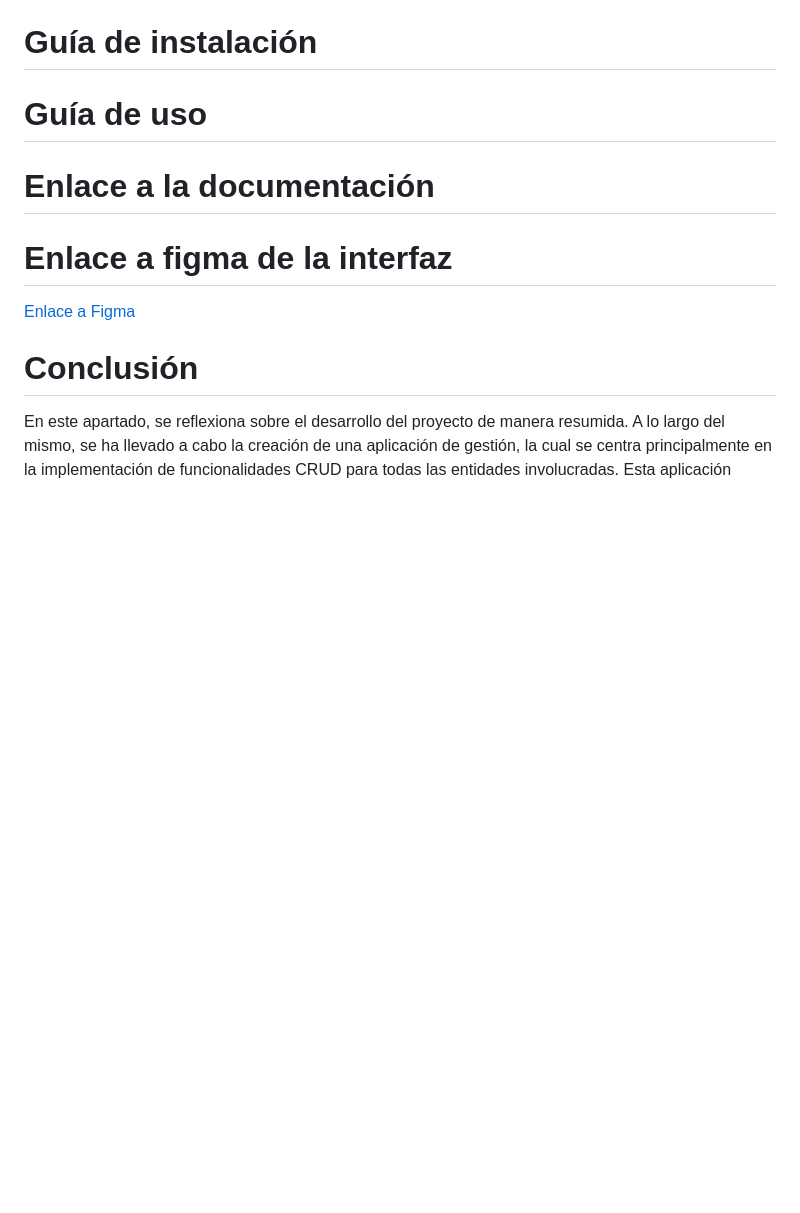
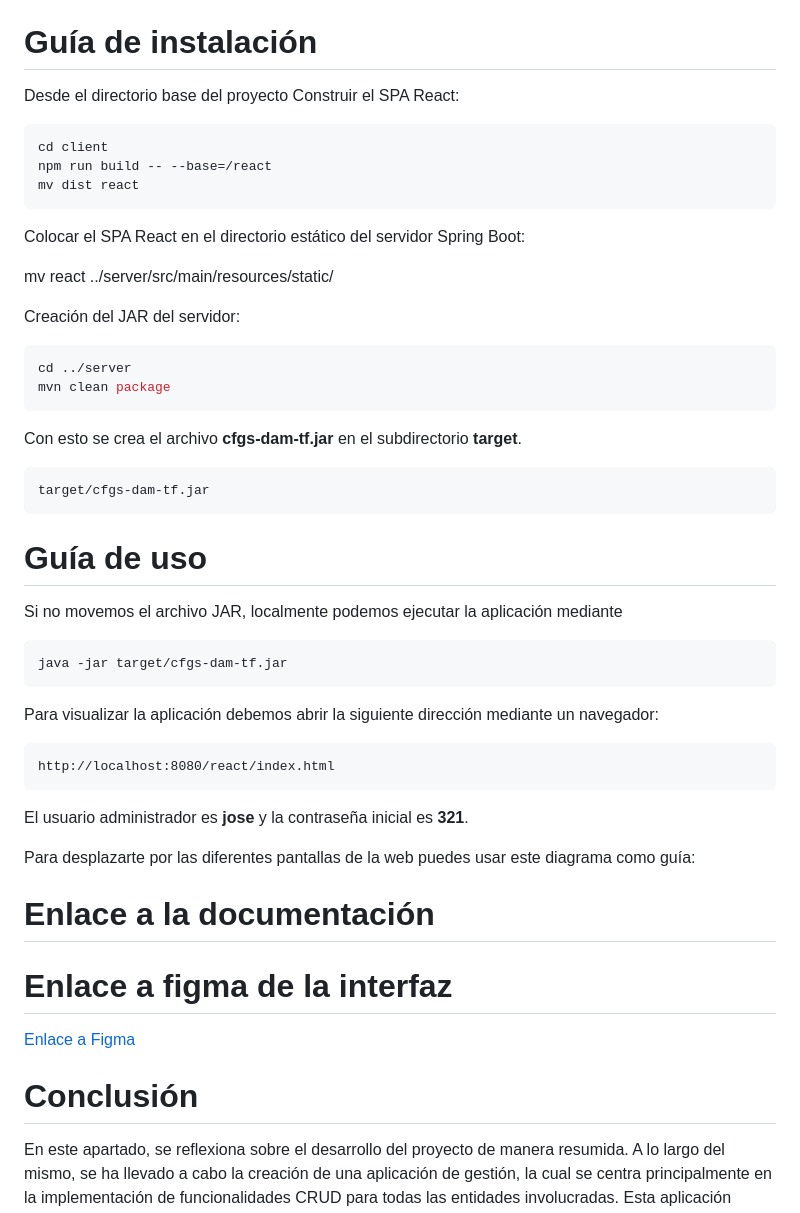
Before and after one commit to joseanpdp/japdp_cfgs_dam_tf, a Markdown page: README.md, the part around the change. GitHub-like rendering; blank space fills up the shorter version.

Commit message:
Guía de uso y guía de instalación completada a espera de añadir imágenes

````diff
--- a/README.md
+++ b/README.md
@@ -104,7 +104,43 @@ Linux es un sistema operativo de código abierto basado en Unix. Es conocido por
 dispositivos embebidos, y como sistema operativo de escritorio para desarrolladores.
 
 # Guía de instalación
+Desde el directorio base del proyecto
+Construir el SPA React:
+```bash
+cd client
+npm run build -- --base=/react
+mv dist react
+```
+
+Colocar el SPA React en el directorio estático del servidor Spring Boot:
+
+mv react ../server/src/main/resources/static/
+
+Creación del JAR del servidor:
+```bash
+cd ../server
+mvn clean package
+```
+
+Con esto se crea el archivo **cfgs-dam-tf.jar** en el subdirectorio **target**.
+```
+target/cfgs-dam-tf.jar
+```
+
 # Guía de uso
+Si no movemos el archivo JAR, localmente podemos ejecutar la aplicación mediante
+```bash
+java -jar target/cfgs-dam-tf.jar
+```
+
+Para visualizar la aplicación debemos abrir la siguiente dirección mediante un navegador:
+```
+http://localhost:8080/react/index.html
+```
+El usuario administrador es **jose** y la contraseña inicial es **321**.
+
+Para desplazarte por las diferentes pantallas de la web puedes usar este diagrama como guía:
+
 # Enlace a la documentación
 # Enlace a figma de la interfaz
 [Enlace a Figma](https://www.figma.com/design/yPMvaXWOxKpPxtpMQ5nsLd/cliente-proyectoFinal?node-id=0-1&t=mXFJzBq235vmhnZL-1)
````
